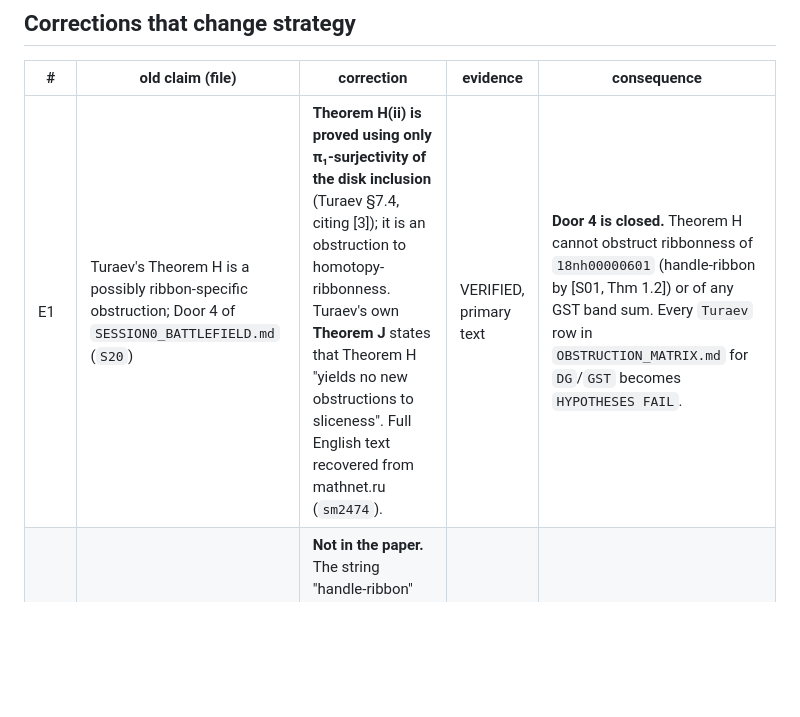
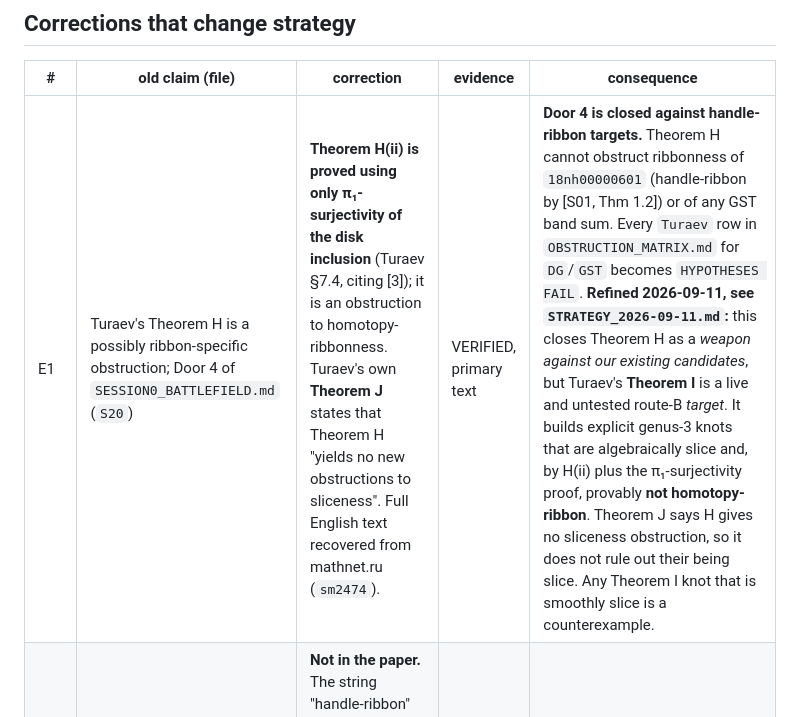
Before and after one commit to git-df-scott/SR-Foxy, a Markdown page: ERRATA_2026-09-11.md, the part around the change. GitHub-like rendering; blank space fills up the shorter version.

```diff
--- a/ERRATA_2026-09-11.md
+++ b/ERRATA_2026-09-11.md
@@ -6,7 +6,7 @@ Every load-bearing source in `SOURCES.md` was re-fetched and read at theorem lev
 
 | # | old claim (file) | correction | evidence | consequence |
 |---|---|---|---|---|
-| E1 | Turaev's Theorem H is a possibly ribbon-specific obstruction; Door 4 of `SESSION0_BATTLEFIELD.md` (`S20`) | **Theorem H(ii) is proved using only π₁-surjectivity of the disk inclusion** (Turaev §7.4, citing [3]); it is an obstruction to homotopy-ribbonness. Turaev's own **Theorem J** states that Theorem H "yields no new obstructions to sliceness". Full English text recovered from mathnet.ru (`sm2474`). | VERIFIED, primary text | **Door 4 is closed.** Theorem H cannot obstruct ribbonness of `18nh00000601` (handle-ribbon by [S01, Thm 1.2]) or of any GST band sum. Every `Turaev` row in `OBSTRUCTION_MATRIX.md` for `DG`/`GST` becomes `HYPOTHESES FAIL`. |
+| E1 | Turaev's Theorem H is a possibly ribbon-specific obstruction; Door 4 of `SESSION0_BATTLEFIELD.md` (`S20`) | **Theorem H(ii) is proved using only π₁-surjectivity of the disk inclusion** (Turaev §7.4, citing [3]); it is an obstruction to homotopy-ribbonness. Turaev's own **Theorem J** states that Theorem H "yields no new obstructions to sliceness". Full English text recovered from mathnet.ru (`sm2474`). | VERIFIED, primary text | **Door 4 is closed against handle-ribbon targets.** Theorem H cannot obstruct ribbonness of `18nh00000601` (handle-ribbon by [S01, Thm 1.2]) or of any GST band sum. Every `Turaev` row in `OBSTRUCTION_MATRIX.md` for `DG`/`GST` becomes `HYPOTHESES FAIL`. **Refined 2026-09-11, see `STRATEGY_2026-09-11.md`:** this closes Theorem H as a *weapon against our existing candidates*, but Turaev's **Theorem I** is a live and untested route-B *target*. It builds explicit genus-3 knots that are algebraically slice and, by H(ii) plus the π₁-surjectivity proof, provably **not homotopy-ribbon**. Theorem J says H gives no sliceness obstruction, so it does not rule out their being slice. Any Theorem I knot that is smoothly slice is a counterexample. |
 | E2 | Agol–Ren [S09] address ribbon (not just homotopy-ribbon) disks and the question "every ribbon disk of a fibered knot is fibered" (`NEW_WEAPONS`, `SESSION0` Door 1) | **Not in the paper.** The string "handle-ribbon" does not occur; the only open questions raised are Question 1.15 and whether ≤_h is strictly finer than ≤. Cor. 1.11 decides strong homotopy-ribbon predecessors only. | VERIFIED, full HTML | Door 1 as written rests on a completeness lemma that no source states. The lemma is real and open (it is stated in **Meier–Zupan** arXiv:2310.17564), but Agol–Ren do not supply it. |
 | E3 | S15 = "Miller–Zupan, Knots bounding non-isotopic ribbon disks" | Authors are **Jeffrey Meier and Alexander Zupan**. | VERIFIED, arXiv abs page | Attribution only. |
 | E4 | Agol–Ren Thm 1.7 and Miller–Zupan Thm 1.4 attributed to those authors | Both are printed as "([CG83])": they are **Casson–Gordon** theorems restated. Miller–Zupan's own generalization is **Thm 1.5**; Agol–Ren's finiteness of ribbon predecessors is **Thm 1.6**. | VERIFIED | Attribution; also note Baldwin–Sivek [BS25] and Baldwin–Hanselman–Sivek [BHS26] proved Thms 1.4–1.6 independently and should be added as sources. |
```
Also changed, not shown: STRATEGY_2026-09-11.md (added, +97 -0 lines).
